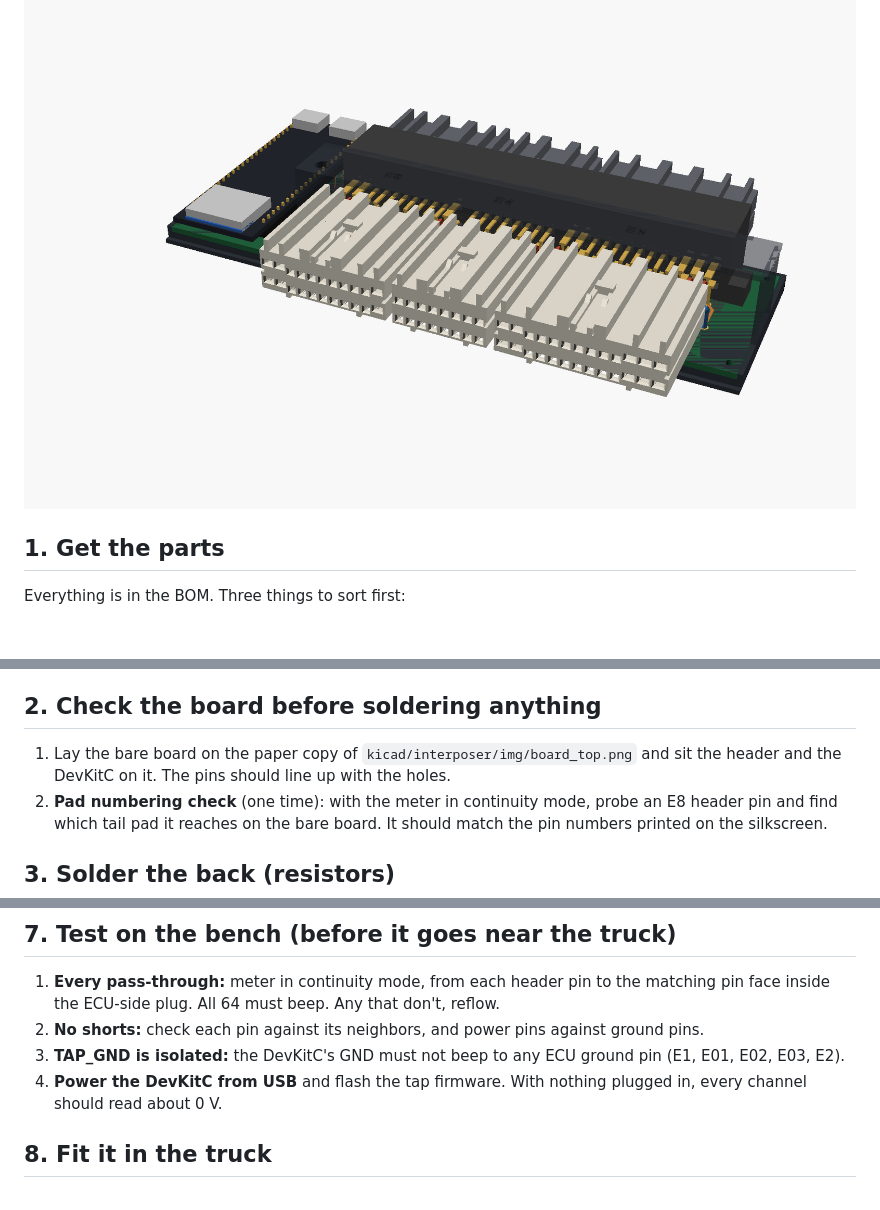
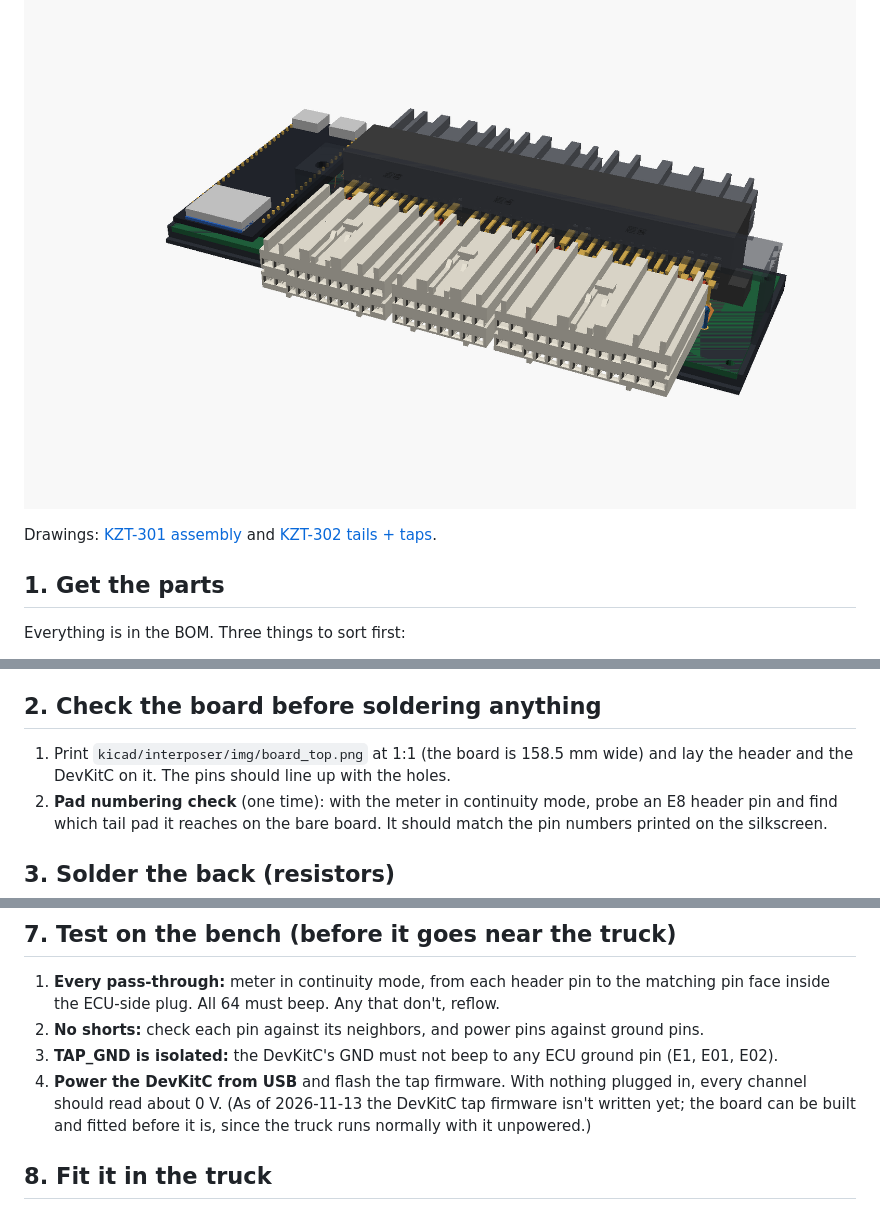
Before and after one commit to connorwhite-online/junkr-obd, a Markdown page: docs/PCB_INTERPOSER_BUILD.md, 3 parts joined by grey strips. Rendered like a GitHub page; blank space fills up the shorter version.

Commit message:
Add tap board drawings KZT-301 (assembly) and KZT-302 (tails + taps)
Co-Authored-By: Claude Opus 5.5 <noreply@anthropic.com>
Claude-Session: https://claude.ai/code/session_01HFwANY8EzwQSCtAnFGvvRB

```diff
--- a/docs/PCB_INTERPOSER_BUILD.md
+++ b/docs/PCB_INTERPOSER_BUILD.md
@@ -8,6 +8,9 @@ tip and a chisel tip for the big pins), 60/40 or SAC solder, flux,
 side cutters, an open-barrel crimper, multimeter, a USB-C car charger (2 A) and a cable.
 
 ![Assembled](pcb-interposer/assembly_ecu_side.png)
+
+Drawings: [KZT-301 assembly](pcb-interposer/drawings/KZT-301.png) and
+[KZT-302 tails + taps](pcb-interposer/drawings/KZT-302.png).
 
 ## 1. Get the parts
 
@@ -26,9 +29,9 @@ Everything is in the BOM. Three things to sort first:
 
 ## 2. Check the board before soldering anything
 
-1. Lay the bare board on the paper copy of `kicad/interposer/img/board_top.png`
-   and sit the header and the DevKitC on it. The pins should line up with
-   the holes.
+1. Print `kicad/interposer/img/board_top.png` at 1:1 (the board is
+   158.5 mm wide) and lay the header and the DevKitC on it. The pins
+   should line up with the holes.
 2. **Pad numbering check** (one time): with the meter in continuity mode,
    probe an E8 header pin and find which tail pad it reaches on the bare
    board. It should match the pin numbers printed on the silkscreen.
@@ -91,9 +94,11 @@ ECU's header is now, so your stiff harness never has to bend or reach.
 2. **No shorts:** check each pin against its neighbors, and power pins
    against ground pins.
 3. **TAP_GND is isolated:** the DevKitC's GND must not beep to any ECU
-   ground pin (E1, E01, E02, E03, E2).
+   ground pin (E1, E01, E02).
 4. **Power the DevKitC from USB** and flash the tap firmware. With nothing
-   plugged in, every channel should read about 0 V.
+   plugged in, every channel should read about 0 V. (As of 2026-11-13 the
+   DevKitC tap firmware isn't written yet; the board can be built and
+   fitted before it is, since the truck runs normally with it unpowered.)
 
 ## 8. Fit it in the truck
 
```
Also changed, not shown: docs/pcb-interposer/drawings/KZT-301.png (added), docs/pcb-interposer/drawings/KZT-302.png (added), 2 other files.
